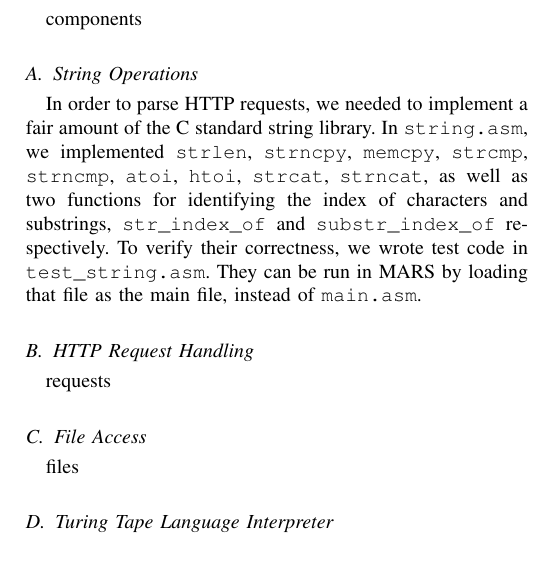
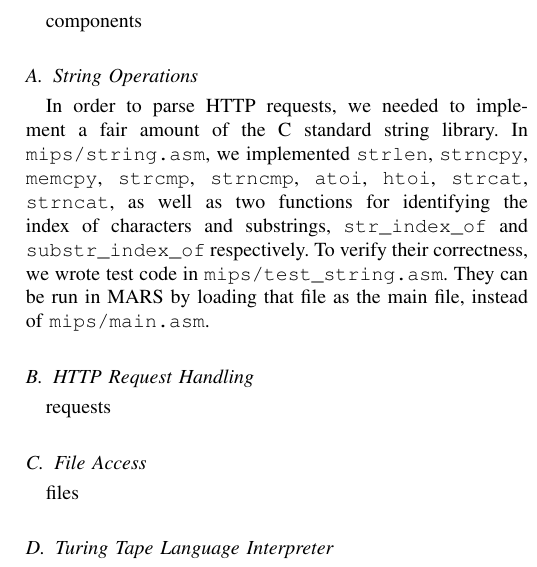
Before and after one commit to brenns10/yams, a LaTeX paper (report/yams_report.tex): part of one column of page 1 of 3, cut so that both start at the same text. Compiled offline with pdfLaTeX.

Commit message:
Updated file paths to include mips/ directory.

```diff
--- a/report/yams_report.tex
+++ b/report/yams_report.tex
@@ -143,14 +143,14 @@ components
 \subsection{String Operations}
 
 In order to parse HTTP requests, we needed to implement a fair amount of the C
-standard string library.  In \texttt{string.asm}, we implemented
+standard string library.  In \texttt{mips/string.asm}, we implemented
 \texttt{strlen}, \texttt{strncpy}, \texttt{memcpy}, \texttt{strcmp},
 \texttt{strncmp}, \texttt{atoi}, \texttt{htoi}, \texttt{strcat},
 \texttt{strncat}, as well as two functions for identifying the index of
 characters and substrings, \texttt{str\_index\_of} and
 \texttt{substr\_index\_of} respectively.  To verify their correctness, we wrote
-test code in \texttt{test\_string.asm}.  They can be run in MARS by loading that
-file as the main file, instead of \texttt{main.asm}.
+test code in \texttt{mips/test\_string.asm}.  They can be run in MARS by loading
+that file as the main file, instead of \texttt{mips/main.asm}.
 
 \subsection{HTTP Request Handling}
 
```
